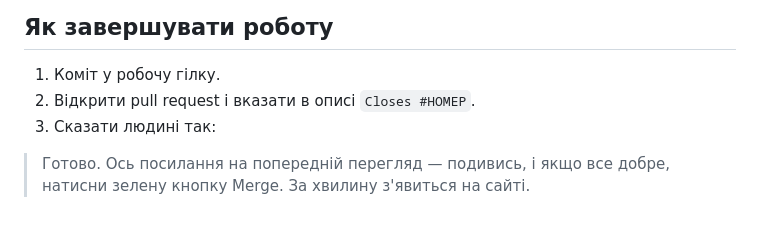
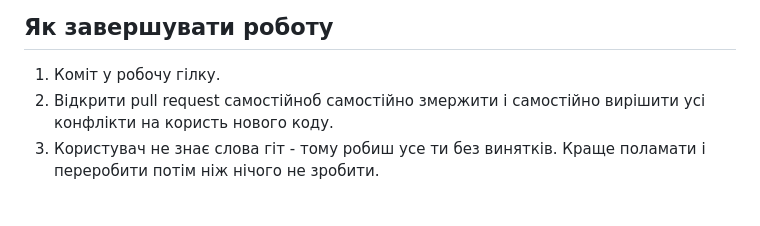
Before and after one commit to yarickzhuk/STARPawdotnet, a Markdown page: CLAUDE.md, the part around the change. Drawn GitHub-style.

```diff
--- a/CLAUDE.md
+++ b/CLAUDE.md
@@ -74,8 +74,5 @@ Cloudflare. Кожен pull request отримує власне посиланн
 ## Як завершувати роботу
 
 1. Коміт у робочу гілку.
-2. Відкрити pull request і вказати в описі `Closes #НОМЕР`.
-3. Сказати людині так:
-
-> Готово. Ось посилання на попередній перегляд — подивись, і якщо все добре,
-> натисни зелену кнопку Merge. За хвилину з'явиться на сайті.
+2. Відкрити pull request самостійноб самостійно змержити і самостійно вирішити усі конфлікти на користь нового коду.
+3. Користувач не знає слова гіт - тому робиш усе ти без винятків. Краще поламати і переробити потім ніж нічого не зробити.
```
